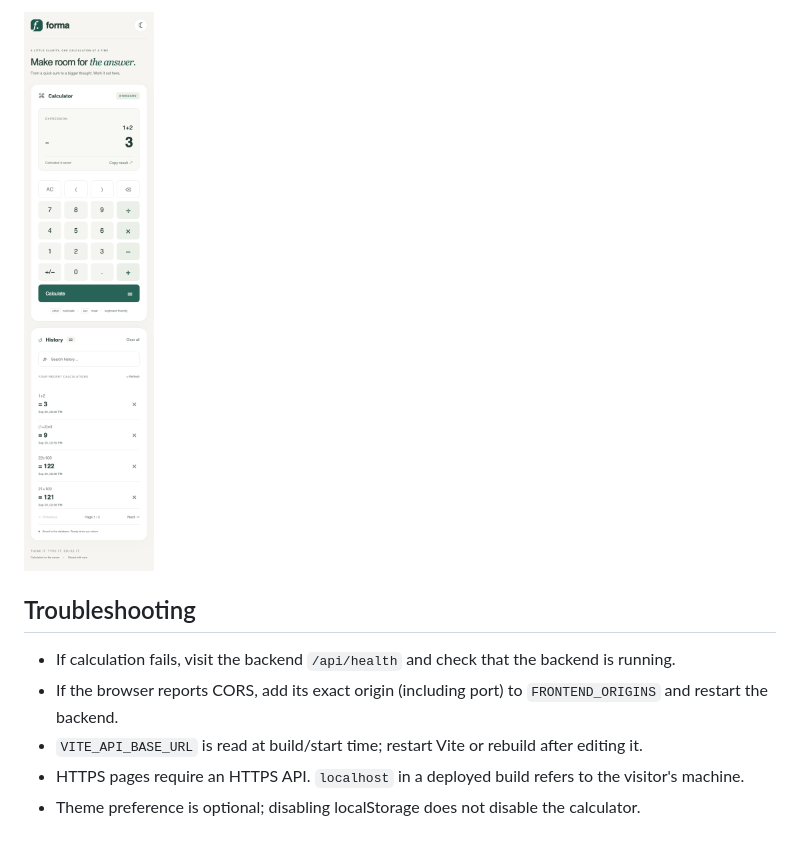
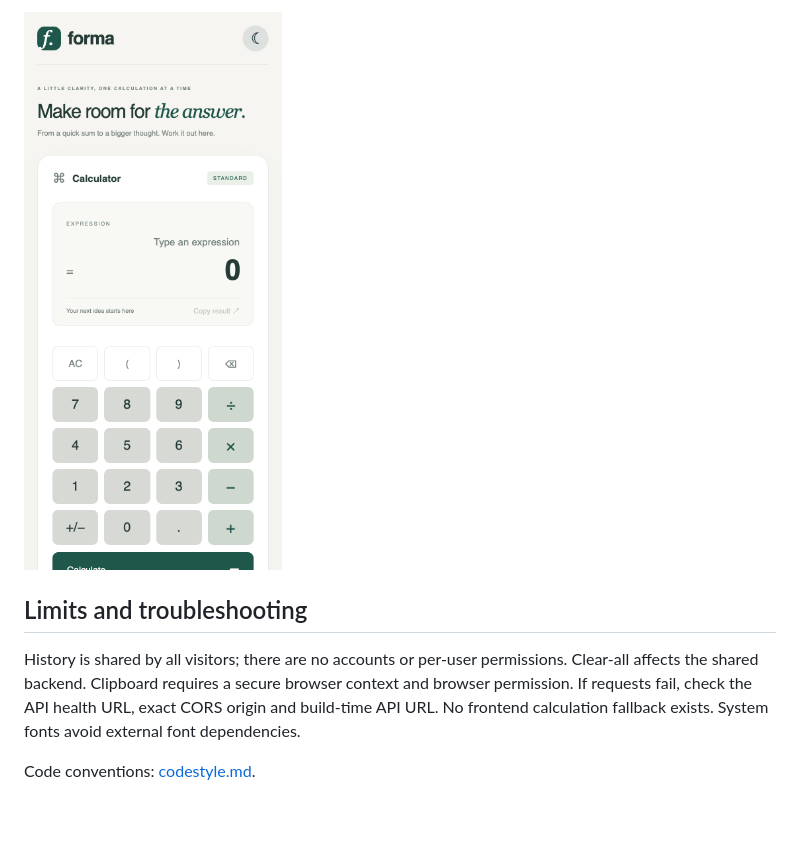
Before and after one commit to yuhejiang929-cmd/832402107_calculator_frontend, a Markdown page: README.md, the part around one of its changes. Rendered like a GitHub page; pictures changed too: docs/mobile.png.

```diff
--- a/README.md
+++ b/README.md
@@ -87,8 +67,6 @@ Code conventions: [codestyle.md](codestyle.md).
 
-## Troubleshooting
+## Limits and troubleshooting
 
-- If calculation fails, visit the backend `/api/health` and check that the backend is running.
-- If the browser reports CORS, add its exact origin (including port) to `FRONTEND_ORIGINS` and restart the backend.
-- `VITE_API_BASE_URL` is read at build/start time; restart Vite or rebuild after editing it.
-- HTTPS pages require an HTTPS API. `localhost` in a deployed build refers to the visitor's machine.
-- Theme preference is optional; disabling localStorage does not disable the calculator.
+History is shared by all visitors; there are no accounts or per-user permissions. Clear-all affects the shared backend. Clipboard requires a secure browser context and browser permission. If requests fail, check the API health URL, exact CORS origin and build-time API URL. No frontend calculation fallback exists. System fonts avoid external font dependencies.
+
+Code conventions: [codestyle.md](codestyle.md).
```
Also changed, not shown: other parts of README.md (+31 -51 lines), docs/desktop.png, 1 other file.
